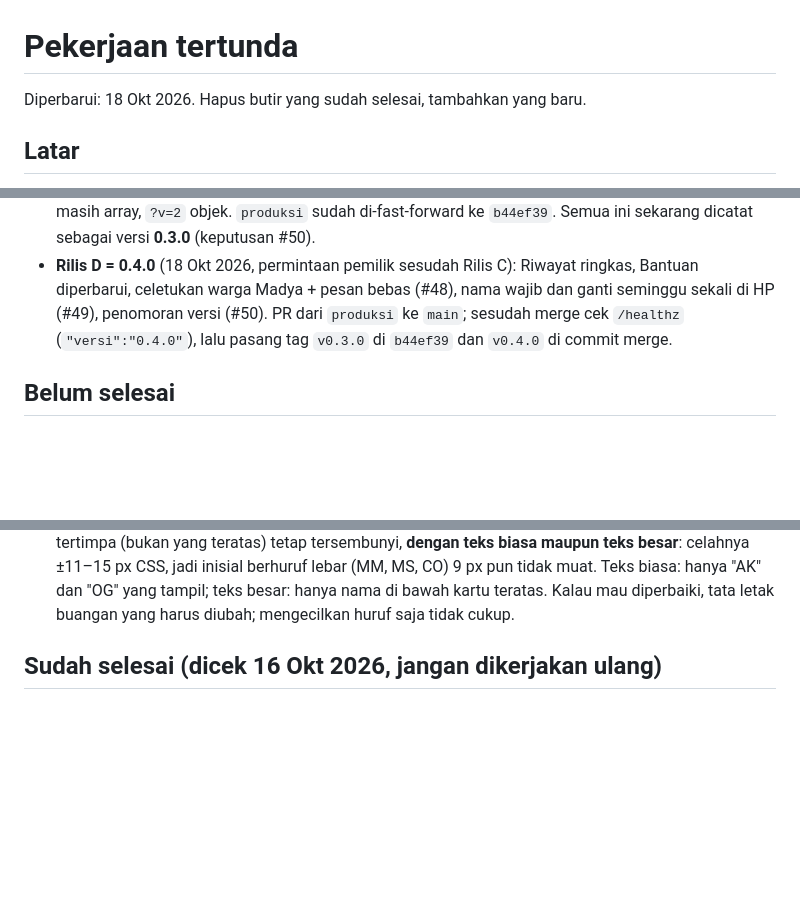
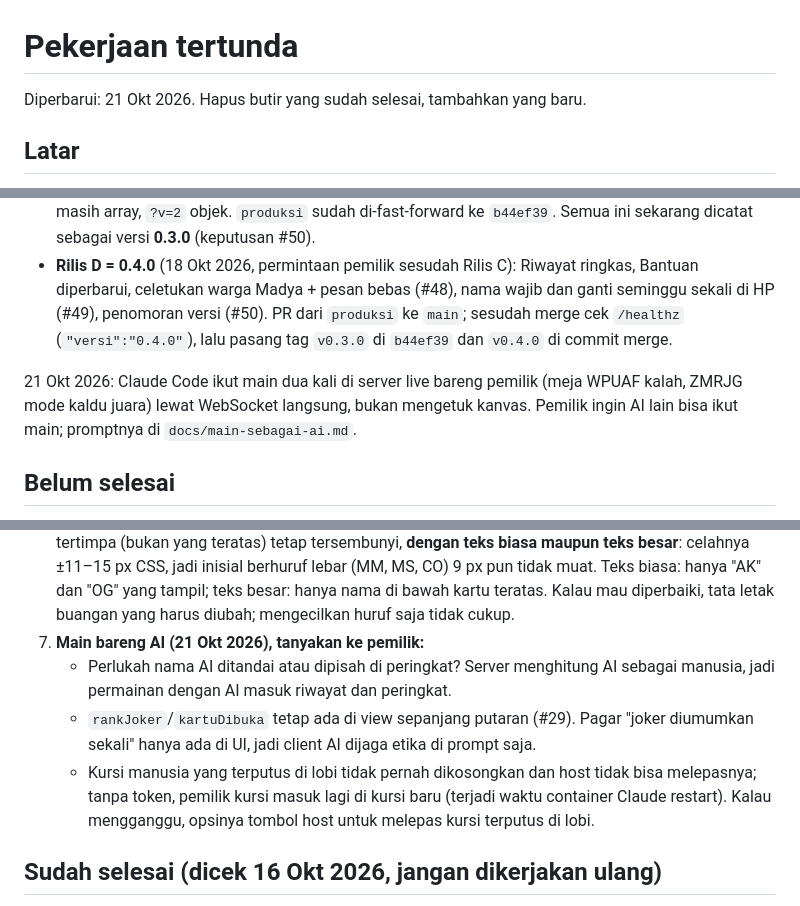
Before and after one commit to erzawansyah/remi-kampung-madya, a Markdown page: .claude/memory/pekerjaan-tertunda.md, 3 parts joined by grey strips. Rendered like a GitHub page; blank space fills up the shorter version.

```diff
--- a/.claude/memory/pekerjaan-tertunda.md
+++ b/.claude/memory/pekerjaan-tertunda.md
@@ -1,6 +1,6 @@
 # Pekerjaan tertunda
 
-Diperbarui: 18 Okt 2026. Hapus butir yang sudah selesai, tambahkan yang baru.
+Diperbarui: 21 Okt 2026. Hapus butir yang sudah selesai, tambahkan yang baru.
 
 ## Latar
 
@@ -13,6 +13,8 @@ Batch 14 Okt 2026 (level warga kedai Jago dan Suhu, 12 nama warga kedai baru, bu
 - **Rilis B** (aturan baru #40 joker beda dari putaran sebelumnya, #41 mentung pakai beberapa joker, #42/#43 mode kaldu; rinci di `docs/keputusan-pemilik.md`). **Sudah tayang 17 Okt 2026:** PR #7 di-merge pemilik ke `main` (`86591d8`, isi pohonnya sama dengan `3bebe0f` di `produksi`). Dicek dari luar 17 Okt 2026: `/healthz` = `"versi":"0.2.0","sha":"h-282dcd2"` (sama dengan hash isi pohon `86591d8`). #41 dan mode kaldu baru dicek di Chromium emulasi HP dan desktop (lihat butir 5).
 - **Rilis C** (gaya main warga kedai per persona, #47; `bot/gaya.ts`, `packages/meja/src/gayaWarga.ts`, hasil arena dan kompromi di `docs/keputusan-pemilik.md` #47). **Sudah tayang 17 Okt 2026:** PR #8 di-merge pemilik ke `main` (`b44ef39`, isi pohonnya sama dengan `e9ff5fc`). Dicek dari luar: `/healthz` = `"versi":"0.2.0","sha":"h-2ccca73"` (sama dengan hash isi pohon `b44ef39`), `/api/peringkat` masih array, `?v=2` objek. `produksi` sudah di-fast-forward ke `b44ef39`. Semua ini sekarang dicatat sebagai versi **0.3.0** (keputusan #50).
 - **Rilis D = 0.4.0** (18 Okt 2026, permintaan pemilik sesudah Rilis C): Riwayat ringkas, Bantuan diperbarui, celetukan warga Madya + pesan bebas (#48), nama wajib dan ganti seminggu sekali di HP (#49), penomoran versi (#50). PR dari `produksi` ke `main`; sesudah merge cek `/healthz` (`"versi":"0.4.0"`), lalu pasang tag `v0.3.0` di `b44ef39` dan `v0.4.0` di commit merge.
+
+21 Okt 2026: Claude Code ikut main dua kali di server live bareng pemilik (meja WPUAF kalah, ZMRJG mode kaldu juara) lewat WebSocket langsung, bukan mengetuk kanvas. Pemilik ingin AI lain bisa ikut main; promptnya di `docs/main-sebagai-ai.md`.
 
 ## Belum selesai
 
@@ -34,6 +36,10 @@ Batch 14 Okt 2026 (level warga kedai Jago dan Suhu, 12 nama warga kedai baru, bu
    - Transisi 0.1.0 → versi baru. Baru diuji unit test (`swTransisi.test.ts`, `simpananLama.test.ts`). Cara: build 0.1.0 dari commit `8588853` di worktree, sajikan di origin yang sama, buka, lalu ganti ke build baru dan pastikan halaman dimuat ulang sekali dan simpanan offline tetap bisa dilanjutkan.
    - Lama mikir Jago/Suhu (di komputer pengembang p99 < 7 ms, terburuk 26–41 ms; tangan > 14 kartu jatuh ke strategi normal lewat `BATAS_TANGAN_KUAT`; HP diperkirakan 4–5× lebih lambat, dan di mode offline bot jalan di main thread browser), dan biaya menjadwalkan bunyi besar (±20–25 ms di CPU yang diperlambat 4x).
 6. **Kecil, opsional:** di HP 360 × 780 dengan 6 pemain, label pembuang di bawah kartu buangan yang tertimpa (bukan yang teratas) tetap tersembunyi, **dengan teks biasa maupun teks besar**: celahnya ±11–15 px CSS, jadi inisial berhuruf lebar (MM, MS, CO) 9 px pun tidak muat. Teks biasa: hanya "AK" dan "OG" yang tampil; teks besar: hanya nama di bawah kartu teratas. Kalau mau diperbaiki, tata letak buangan yang harus diubah; mengecilkan huruf saja tidak cukup.
+7. **Main bareng AI (21 Okt 2026), tanyakan ke pemilik:**
+   - Perlukah nama AI ditandai atau dipisah di peringkat? Server menghitung AI sebagai manusia, jadi permainan dengan AI masuk riwayat dan peringkat.
+   - `rankJoker`/`kartuDibuka` tetap ada di view sepanjang putaran (#29). Pagar "joker diumumkan sekali" hanya ada di UI, jadi client AI dijaga etika di prompt saja.
+   - Kursi manusia yang terputus di lobi tidak pernah dikosongkan dan host tidak bisa melepasnya; tanpa token, pemilik kursi masuk lagi di kursi baru (terjadi waktu container Claude restart). Kalau mengganggu, opsinya tombol host untuk melepas kursi terputus di lobi.
 
 ## Sudah selesai (dicek 16 Okt 2026, jangan dikerjakan ulang)
 
```
Also changed, not shown: AGENTS.md (+1 -0 lines), docs/main-sebagai-ai.md (added, +236 -0 lines).
